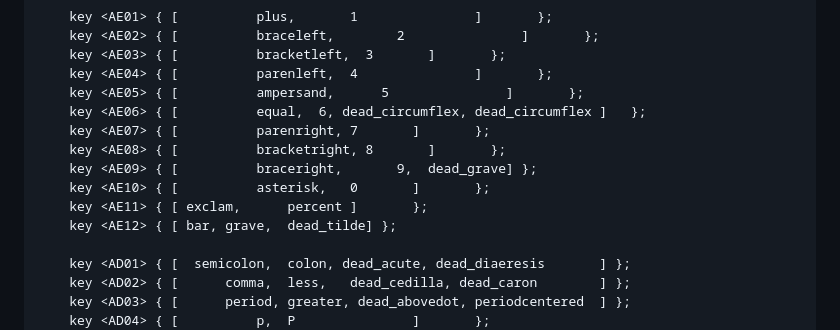
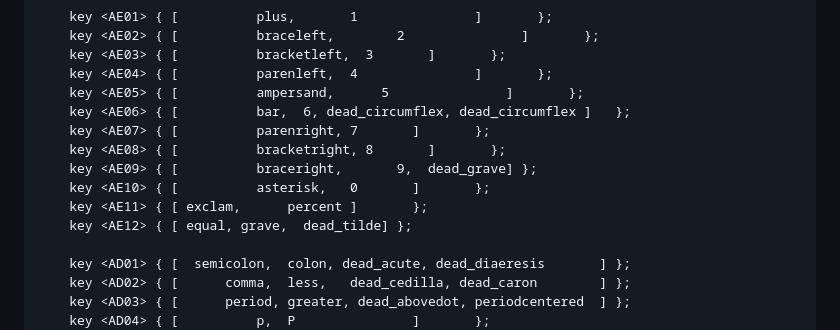
Before and after one commit to pseudocc/real-prog-dvorak, a Markdown page: README.md, the part around the change. Drawn GitHub-style.

```diff
--- a/README.md
+++ b/README.md
@@ -34,13 +34,13 @@ xkb_symbols "real-prog-dvorak" {
     key <AE03> { [          bracketleft,  3       ]       };
     key <AE04> { [          parenleft,  4               ]       };
     key <AE05> { [          ampersand,      5               ]       };
-    key <AE06> { [          equal,  6, dead_circumflex, dead_circumflex ]   };
+    key <AE06> { [          bar,  6, dead_circumflex, dead_circumflex ]   };
     key <AE07> { [          parenright, 7       ]       };
     key <AE08> { [          bracketright, 8       ]       };
     key <AE09> { [          braceright,       9,  dead_grave] };
     key <AE10> { [          asterisk,   0       ]       };
     key <AE11> { [ exclam,      percent ]       };
-    key <AE12> { [ bar, grave,  dead_tilde] };
+    key <AE12> { [ equal, grave,  dead_tilde] };
 
     key <AD01> { [  semicolon,  colon, dead_acute, dead_diaeresis       ] };
     key <AD02> { [      comma,  less,   dead_cedilla, dead_caron        ] };
```
